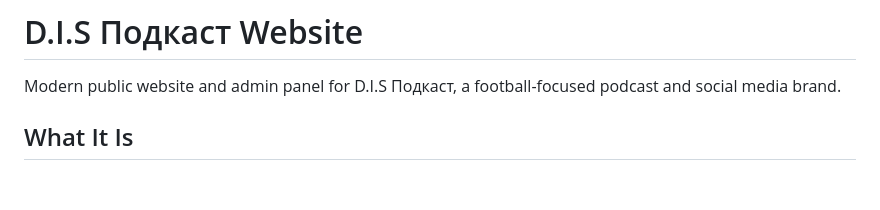
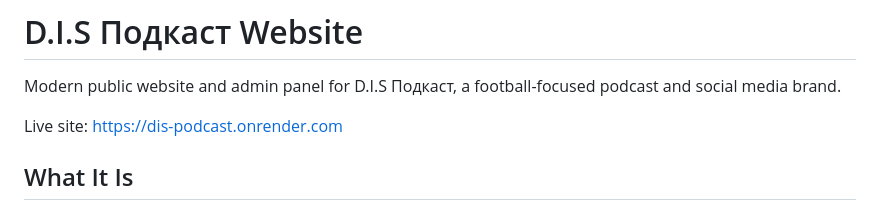
Before and after one commit to IvelinP30/D.I.S_Website, a Markdown page: README.md, the part around the change. Drawn GitHub-style; blank space fills up the shorter version.

Commit message:
Document production site URL

```diff
--- a/README.md
+++ b/README.md
@@ -1,6 +1,8 @@
 # D.I.S Подкаст Website
 
 Modern public website and admin panel for D.I.S Подкаст, a football-focused podcast and social media brand.
+
+Live site: https://dis-podcast.onrender.com
 
 ## What It Is
 
```
